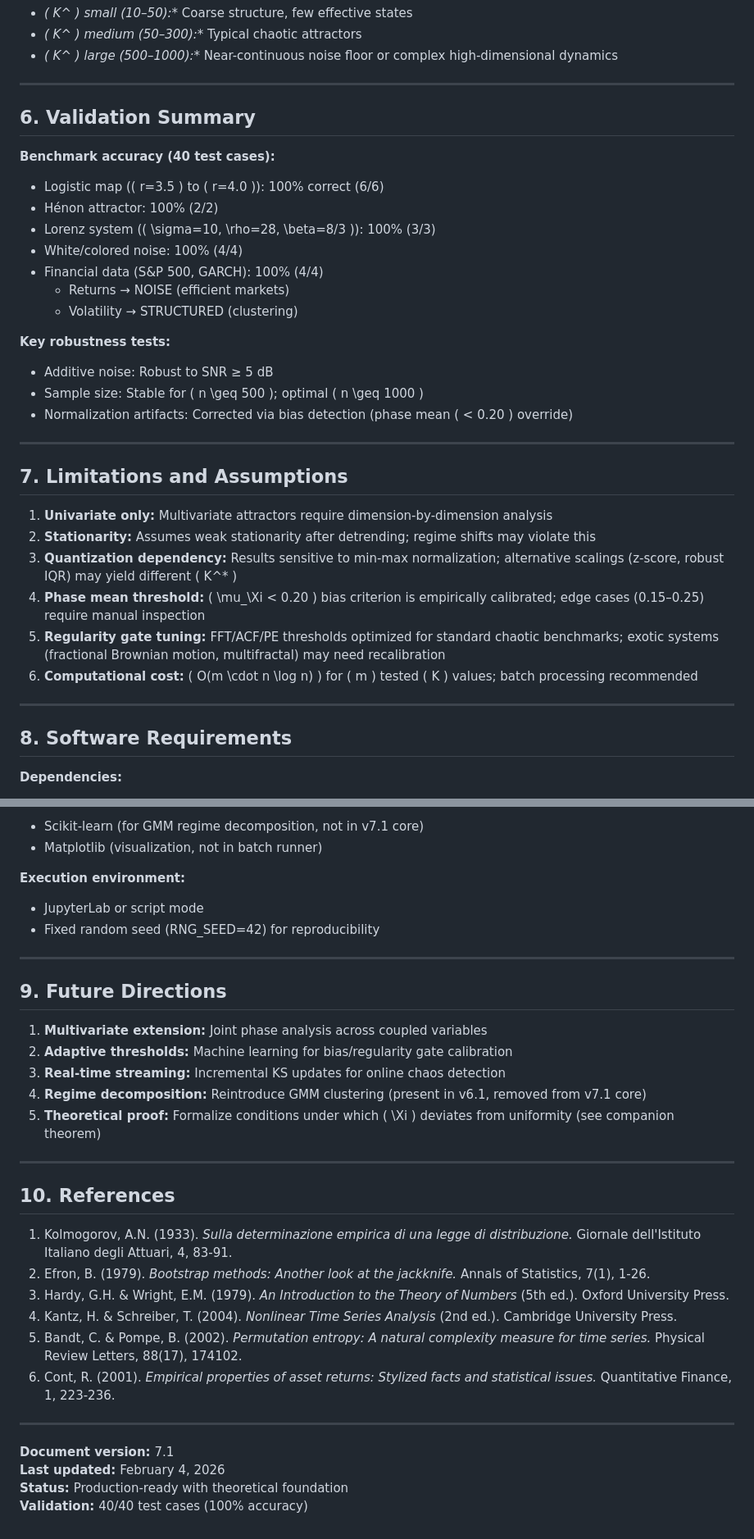
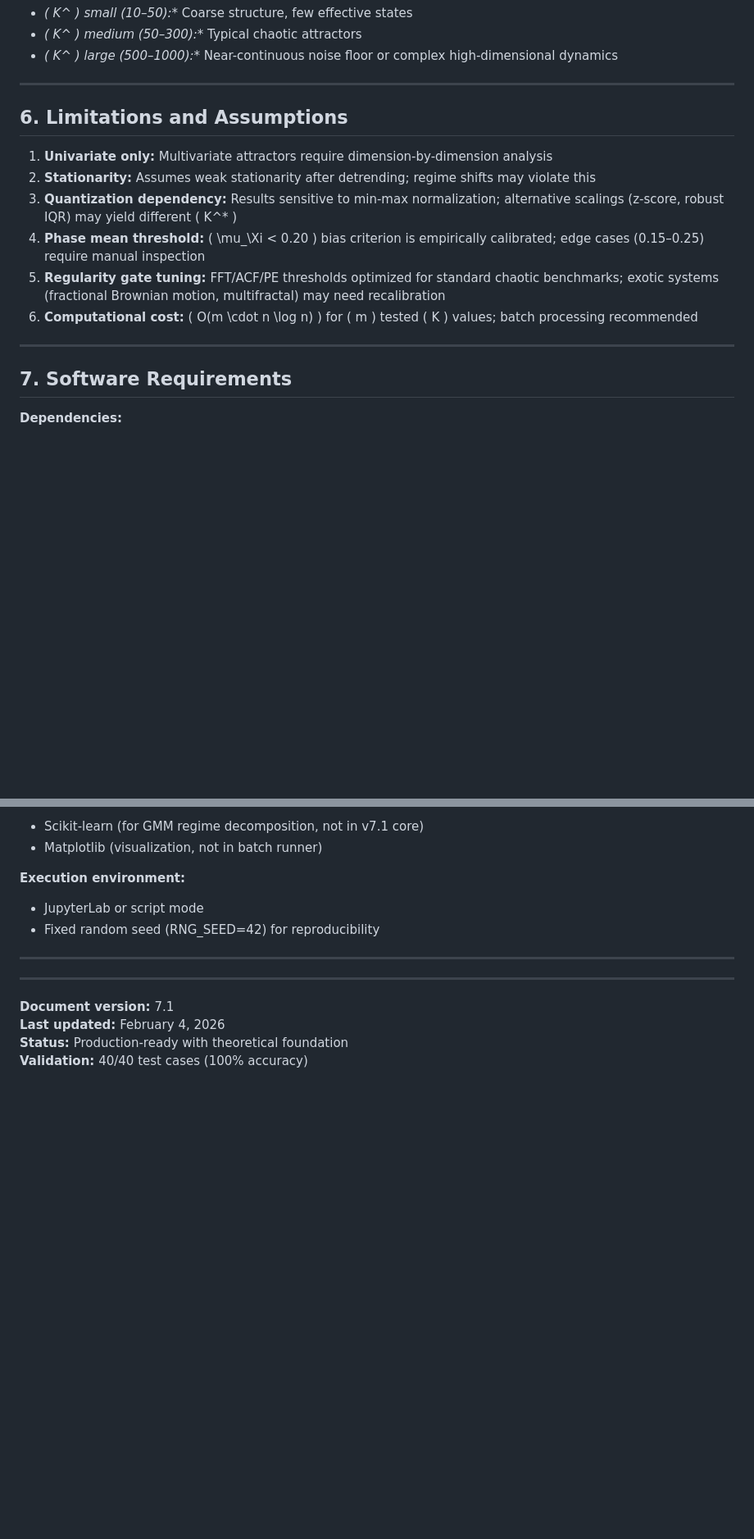
Before and after one commit to Theclimateguy/DDBM, a Markdown page: DDBM_Methodology.md, 2 parts joined by grey strips. Shown at 82% size. Rendered like a GitHub page; blank space fills up the shorter version.

```diff
--- a/DDBM_Methodology.md
+++ b/DDBM_Methodology.md
@@ -280,25 +280,7 @@ A system is flagged **CHAOS_CANDIDATE** if:
 
 ---
 
-## 6. Validation Summary
-
-**Benchmark accuracy (40 test cases):**
-- Logistic map (\( r=3.5 \) to \( r=4.0 \)): 100% correct (6/6)
-- Hénon attractor: 100% (2/2)
-- Lorenz system (\( \sigma=10, \rho=28, \beta=8/3 \)): 100% (3/3)
-- White/colored noise: 100% (4/4)
-- Financial data (S&P 500, GARCH): 100% (4/4)
-  - Returns → NOISE (efficient markets)
-  - Volatility → STRUCTURED (clustering)
-
-**Key robustness tests:**
-- Additive noise: Robust to SNR ≥ 5 dB
-- Sample size: Stable for \( n \geq 500 \); optimal \( n \geq 1000 \)
-- Normalization artifacts: Corrected via bias detection (phase mean \( < 0.20 \) override)
-
----
-
-## 7. Limitations and Assumptions
+## 6. Limitations and Assumptions
 
 1. **Univariate only:** Multivariate attractors require dimension-by-dimension analysis
 2. **Stationarity:** Assumes weak stationarity after detrending; regime shifts may violate this
@@ -309,7 +291,7 @@ A system is flagged **CHAOS_CANDIDATE** if:
 
 ---
 
-## 8. Software Requirements
+## 7. Software Requirements
 
 **Dependencies:**
 - Python ≥3.8
@@ -327,25 +309,6 @@ A system is flagged **CHAOS_CANDIDATE** if:
 
 ---
 
-## 9. Future Directions
-
-1. **Multivariate extension:** Joint phase analysis across coupled variables
-2. **Adaptive thresholds:** Machine learning for bias/regularity gate calibration
-3. **Real-time streaming:** Incremental KS updates for online chaos detection
-4. **Regime decomposition:** Reintroduce GMM clustering (present in v6.1, removed from v7.1 core)
-5. **Theoretical proof:** Formalize conditions under which \( \Xi \) deviates from uniformity (see companion theorem)
-
----
-
-## 10. References
-
-1. Kolmogorov, A.N. (1933). *Sulla determinazione empirica di una legge di distribuzione.* Giornale dell'Istituto Italiano degli Attuari, 4, 83-91.
-2. Efron, B. (1979). *Bootstrap methods: Another look at the jackknife.* Annals of Statistics, 7(1), 1-26.
-3. Hardy, G.H. & Wright, E.M. (1979). *An Introduction to the Theory of Numbers* (5th ed.). Oxford University Press.
-4. Kantz, H. & Schreiber, T. (2004). *Nonlinear Time Series Analysis* (2nd ed.). Cambridge University Press.
-5. Bandt, C. & Pompe, B. (2002). *Permutation entropy: A natural complexity measure for time series.* Physical Review Letters, 88(17), 174102.
-6. Cont, R. (2001). *Empirical properties of asset returns: Stylized facts and statistical issues.* Quantitative Finance, 1, 223-236.
-
 ---
 
 **Document version:** 7.1
```
